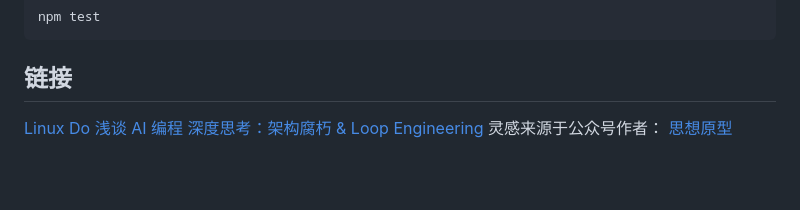
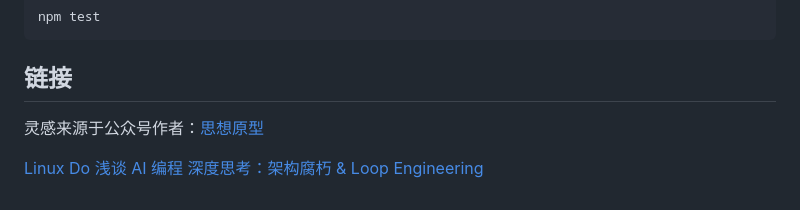
Before and after one commit to chenweil/skillcaddy, a Markdown page: README_CN.md, the part around the change. GitHub-like rendering; blank space fills up the shorter version.

````diff
--- a/README_CN.md
+++ b/README_CN.md
@@ -459,8 +459,8 @@ npm test
 ```
 
 ## 链接
+灵感来源于公众号作者：[思想原型](https://mp.weixin.qq.com/s/HOj99MT5F4ecSAFkvJfVvQ)
+
 [Linux Do](https://linux.do/)
 [浅谈 AI 编程](https://mp.weixin.qq.com/s/f-NIkyxIuA8vjAUDp1bh5w)
 [深度思考：架构腐朽 & Loop Engineering](https://mp.weixin.qq.com/s/wINKSDQCroWBvf29h567zA)
-灵感来源于公众号作者：
-[思想原型](https://mp.weixin.qq.com/s/HOj99MT5F4ecSAFkvJfVvQ)
````
Also changed, not shown: README.md (+3 -2 lines).
